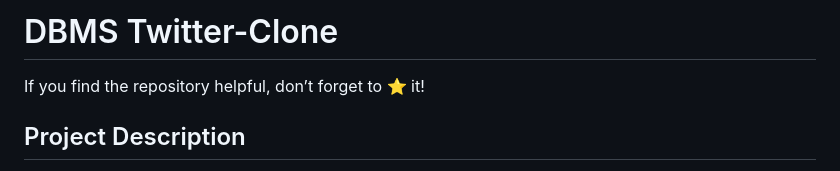
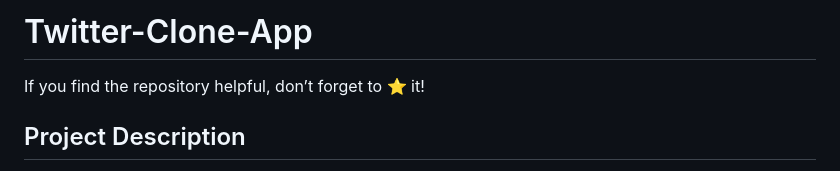
Before and after one commit to kushalnl7/Twitter-Clone-App, a Markdown page: README.md, the part around the change. GitHub-like rendering.

```diff
--- a/README.md
+++ b/README.md
@@ -1,4 +1,4 @@
-# DBMS Twitter-Clone
+# Twitter-Clone-App
 
 If you find the repository helpful, don’t forget to ⭐ it!
 
```
